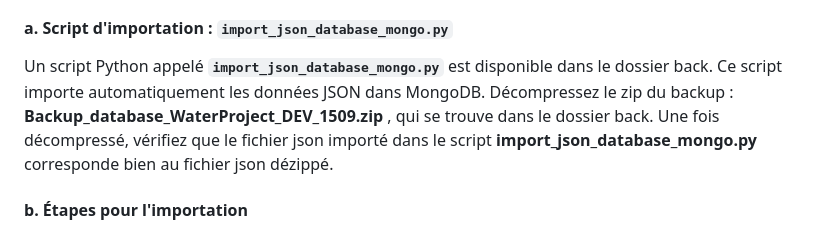
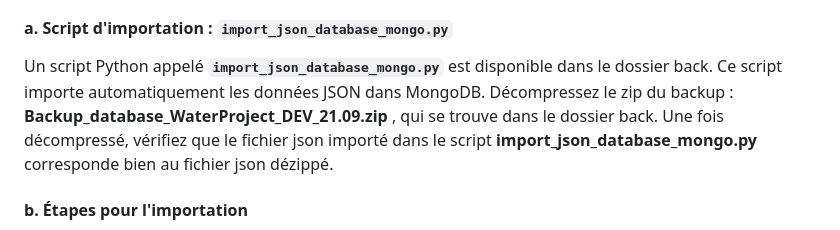
Before and after one commit to Wassil91/WaterQuality, a Markdown page: EauClaire_backend-main/README.md, the part around the change. Drawn GitHub-style.

```diff
--- a/EauClaire_backend-main/README.md
+++ b/EauClaire_backend-main/README.md
@@ -183,7 +183,7 @@ Pour faciliter l'installation, un backup de toute la base de données est fourni
 
 #### a. Script d'importation : `import_json_database_mongo.py`
 
-Un script Python appelé **`import_json_database_mongo.py`** est disponible dans le dossier back. Ce script importe automatiquement les données JSON dans MongoDB. Décompressez le zip du backup : **Backup_database_WaterProject_DEV_1509.zip** , qui se trouve dans le dossier back.
+Un script Python appelé **`import_json_database_mongo.py`** est disponible dans le dossier back. Ce script importe automatiquement les données JSON dans MongoDB. Décompressez le zip du backup : **Backup_database_WaterProject_DEV_21.09.zip** , qui se trouve dans le dossier back.
 Une fois décompressé, vérifiez que le fichier json importé dans le script **import_json_database_mongo.py** corresponde bien au fichier json dézippé.
 
 #### b. Étapes pour l'importation
```
